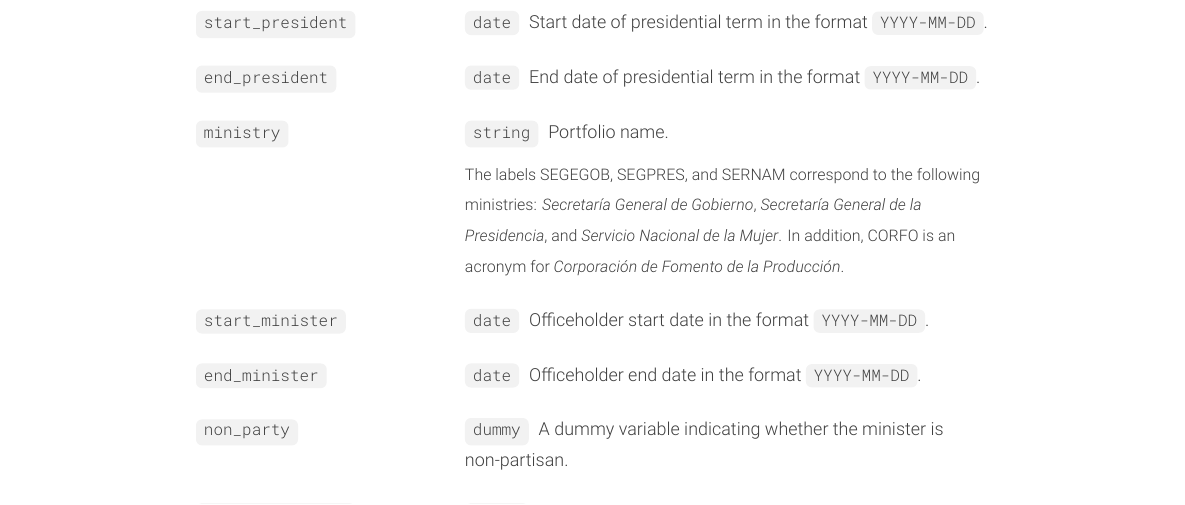
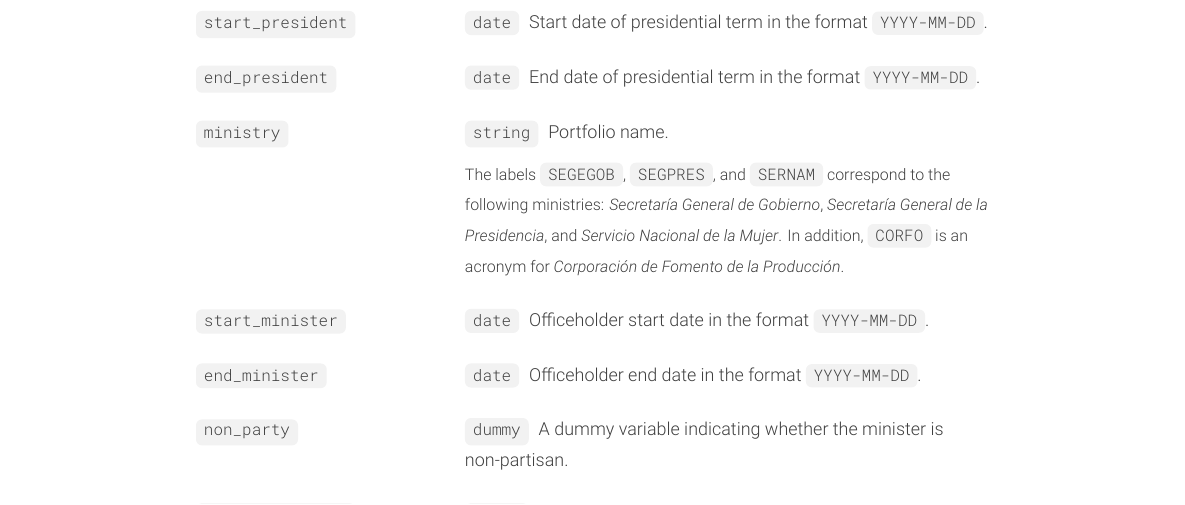
Before and after one commit to bgonzalezbustamante/chilean-ministers, a LaTeX document (docs/codebook_ministers.tex): part of page 5 of 8, cut so that both start at the same text. Compiled offline with XeLaTeX.

Commit message:
Update codebook_ministers.tex

```diff
--- a/docs/codebook_ministers.tex
+++ b/docs/codebook_ministers.tex
@@ -258,7 +258,7 @@ This data set contains information on Chilean ministers between 1990 and 2014 in
 \item[\code{president}] \code{string}\hspace{5pt}President in office.
 \item[\code{start\_president}] \code{date}\hspace{5pt}Start date of presidential term in the format \code{YYYY-MM-DD}.
 \item[\code{end\_president}] \code{date}\hspace{5pt}End date of presidential term in the format \code{YYYY-MM-DD}.
-\item[\code{ministry}] \code{string}\hspace{5pt}Portfolio name. \\ \vspace{2mm}{\footnotesize The labels SEGEGOB, SEGPRES, and SERNAM correspond to the following ministries: {\itshape Secretaría General de Gobierno}, {\itshape Secretaría General de la Presidencia}, and {\itshape Servicio Nacional de la Mujer}. In addition, CORFO is an acronym for {\itshape Corporación de Fomento de la Producción}.}
+\item[\code{ministry}] \code{string}\hspace{5pt}Portfolio name. \\ \vspace{2mm}{\footnotesize The labels \code{SEGEGOB}, \code{SEGPRES}, and \code{SERNAM} correspond to the following ministries: {\itshape Secretaría General de Gobierno}, {\itshape Secretaría General de la Presidencia}, and {\itshape Servicio Nacional de la Mujer}. In addition, \code{CORFO} is an acronym for {\itshape Corporación de Fomento de la Producción}.}
 \item[\code{start\_minister}] \code{date}\hspace{5pt}Officeholder start date in the format \code{YYYY-MM-DD}.
 \item[\code{end\_minister}] \code{date}\hspace{5pt}Officeholder end date in the format \code{YYYY-MM-DD}.
 \item[\code{non\_party}] \code{dummy}\hspace{5pt}A dummy variable indicating whether the minister is non-partisan.
```
